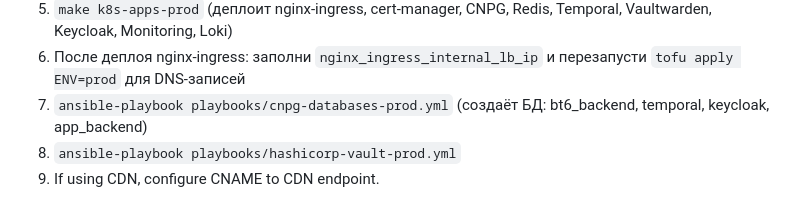
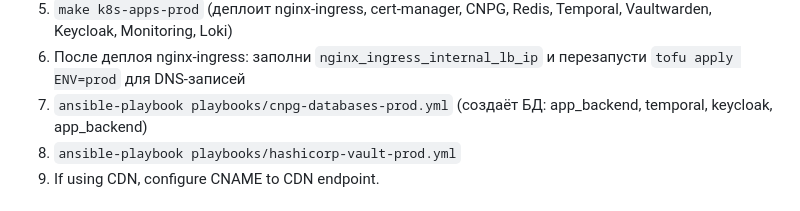
Before and after one commit to toptyginnn/yandex_cloud_example, a Markdown page: infra/DEPLOYMENT_GUIDE.md, the part around the change. Rendered like a GitHub page.

```diff
--- a/infra/DEPLOYMENT_GUIDE.md
+++ b/infra/DEPLOYMENT_GUIDE.md
@@ -108,7 +108,7 @@ make clean-all
 4. Fetch kubeconfig: `make kubeconfig ENV=prod`
 5. `make k8s-apps-prod` (деплоит nginx-ingress, cert-manager, CNPG, Redis, Temporal, Vaultwarden, Keycloak, Monitoring, Loki)
 6. После деплоя nginx-ingress: заполни `nginx_ingress_internal_lb_ip` и перезапусти `tofu apply ENV=prod` для DNS-записей
-7. `ansible-playbook playbooks/cnpg-databases-prod.yml` (создаёт БД: bt6_backend, temporal, keycloak, app_backend)
+7. `ansible-playbook playbooks/cnpg-databases-prod.yml` (создаёт БД: app_backend, temporal, keycloak, app_backend)
 8. `ansible-playbook playbooks/hashicorp-vault-prod.yml`
 9. If using CDN, configure CNAME to CDN endpoint.
 
```
Also changed, not shown: infra/DEPLOYMENT_ORDER.md (+2 -2 lines), infra/ansible/README.md (+2 -2 lines).
